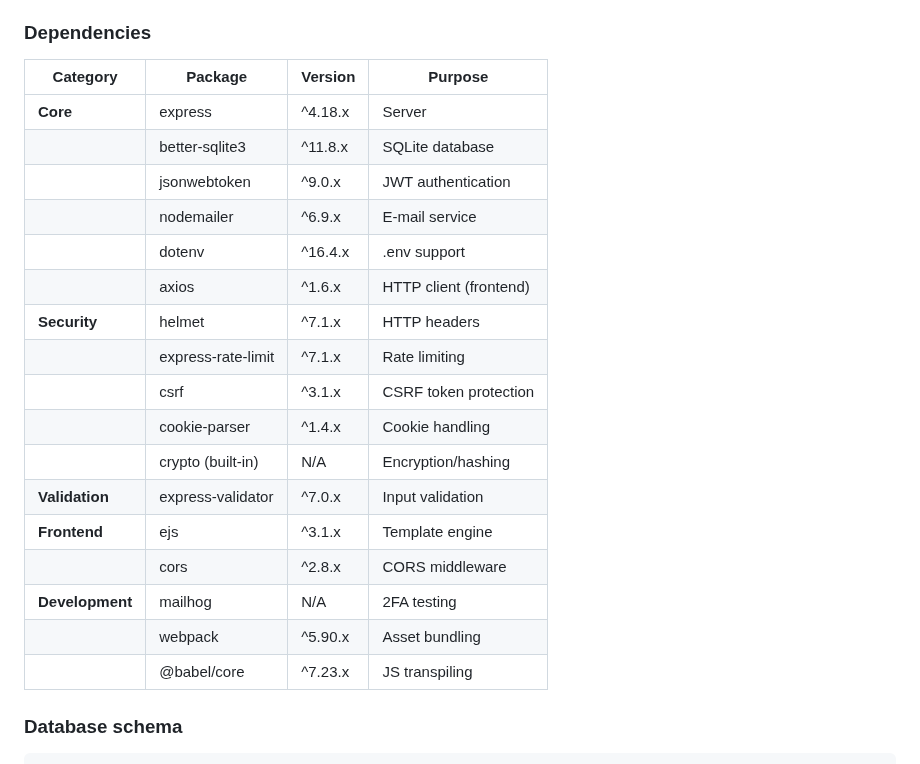
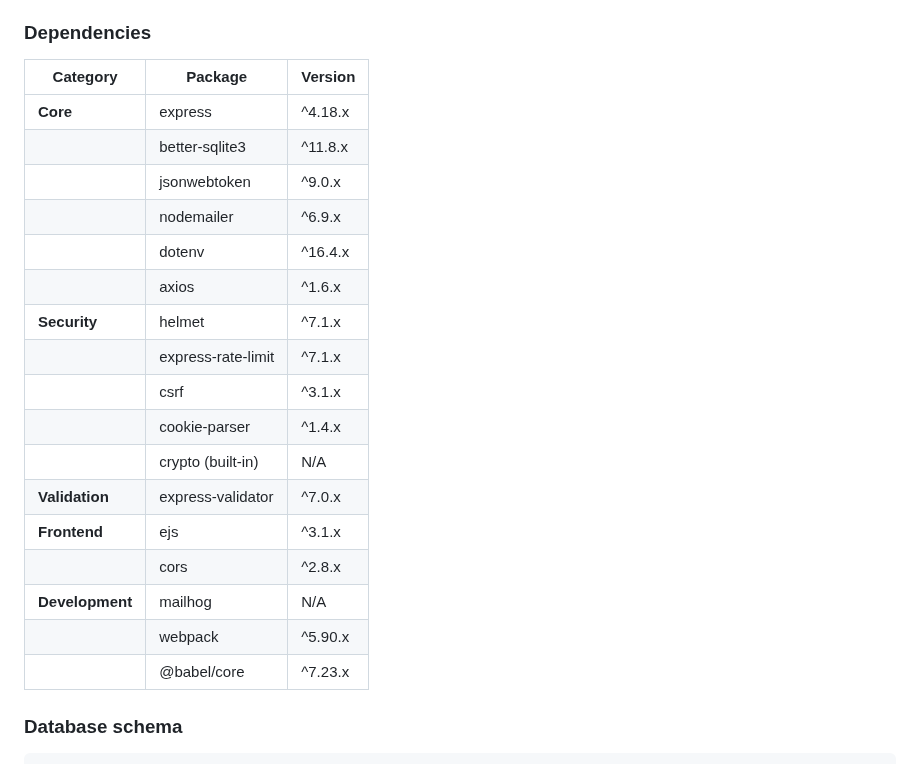
Before and after one commit to ipwill/nodejs-auth-starter, a Markdown page: README.md, the part around one of its changes. Rendered like a GitHub page.

```diff
--- a/README.md
+++ b/README.md
@@ -36,25 +33,25 @@ Includes basic support for JWT, CSRF, password hashing, signup/login pages, pass
 
 ### Dependencies
 
-| Category | Package | Version | Purpose |
-|----------|---------|---------|----------|
-| **Core** | express | ^4.18.x | Server |
-| | better-sqlite3 | ^11.8.x | SQLite database |
-| | jsonwebtoken | ^9.0.x | JWT authentication |
-| | nodemailer | ^6.9.x | E-mail service |
-| | dotenv | ^16.4.x | .env support |
-| | axios | ^1.6.x | HTTP client (frontend) |
-| **Security** | helmet | ^7.1.x | HTTP headers |
-| | express-rate-limit | ^7.1.x | Rate limiting |
-| | csrf | ^3.1.x | CSRF token protection |
-| | cookie-parser | ^1.4.x | Cookie handling |
-| | crypto (built-in) | N/A | Encryption/hashing |
-| **Validation** | express-validator | ^7.0.x | Input validation |
-| **Frontend** | ejs | ^3.1.x | Template engine |
-| | cors | ^2.8.x | CORS middleware |
-| **Development** | mailhog | N/A | 2FA testing |
-| | webpack | ^5.90.x | Asset bundling |
-| | @babel/core | ^7.23.x | JS transpiling |
+| Category      | Package            | Version   |
+|---------------|--------------------|-----------|
+| **Core**      | express            | ^4.18.x   |
+|               | better-sqlite3     | ^11.8.x   |
+|               | jsonwebtoken       | ^9.0.x    |
+|               | nodemailer         | ^6.9.x    |
+|               | dotenv             | ^16.4.x   |
+|               | axios              | ^1.6.x    |
+| **Security**  | helmet             | ^7.1.x    |
+|               | express-rate-limit | ^7.1.x    |
+|               | csrf               | ^3.1.x    |
+|               | cookie-parser      | ^1.4.x    |
+|               | crypto (built-in)  | N/A       |
+| **Validation**| express-validator  | ^7.0.x    |
+| **Frontend**  | ejs                | ^3.1.x    |
+|               | cors               | ^2.8.x    |
+| **Development**| mailhog           | N/A       |
+|               | webpack            | ^5.90.x   |
+|               | @babel/core        | ^7.23.x   |
 
 ### Database schema
 
```
Also changed, not shown: other parts of README.md (+17 -16 lines).
